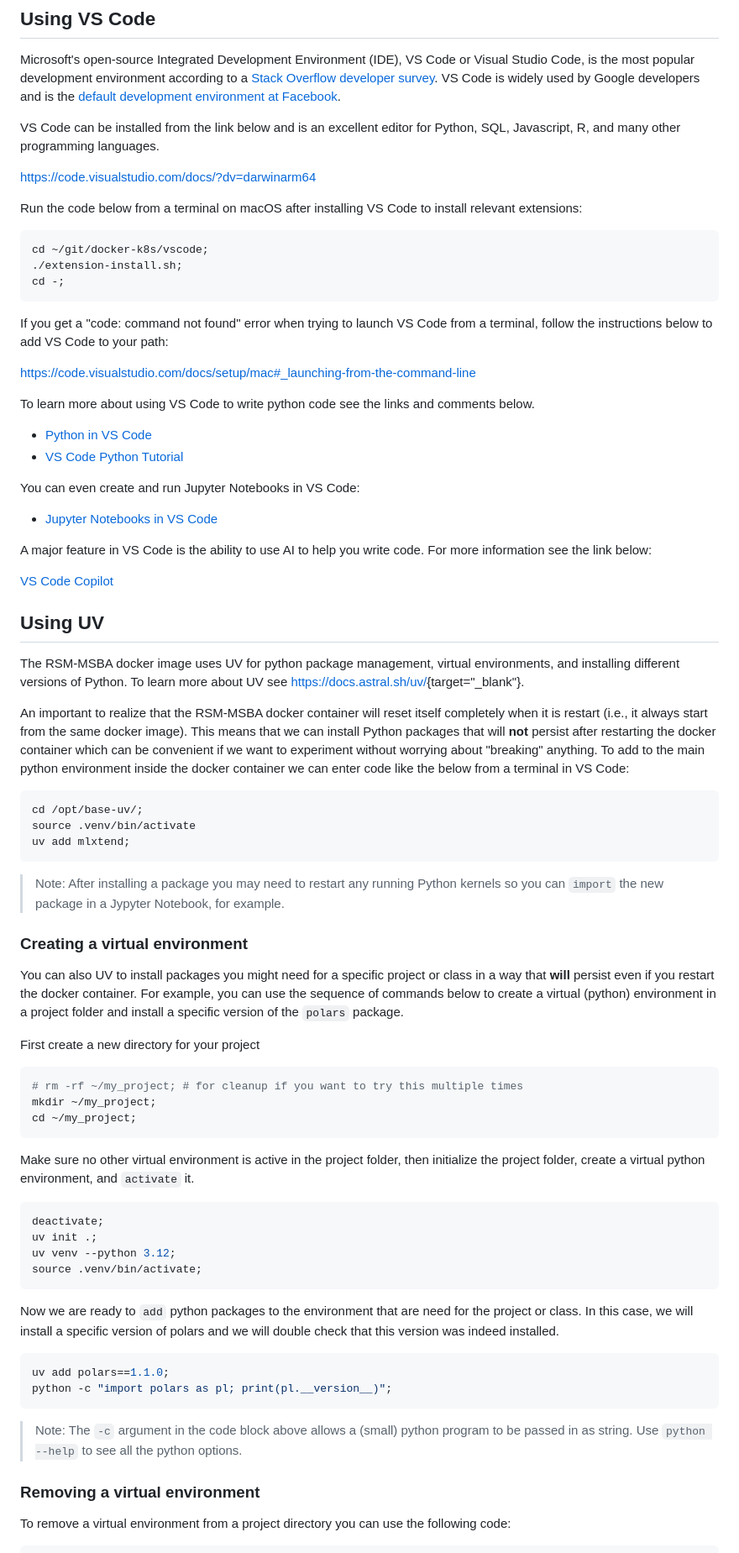
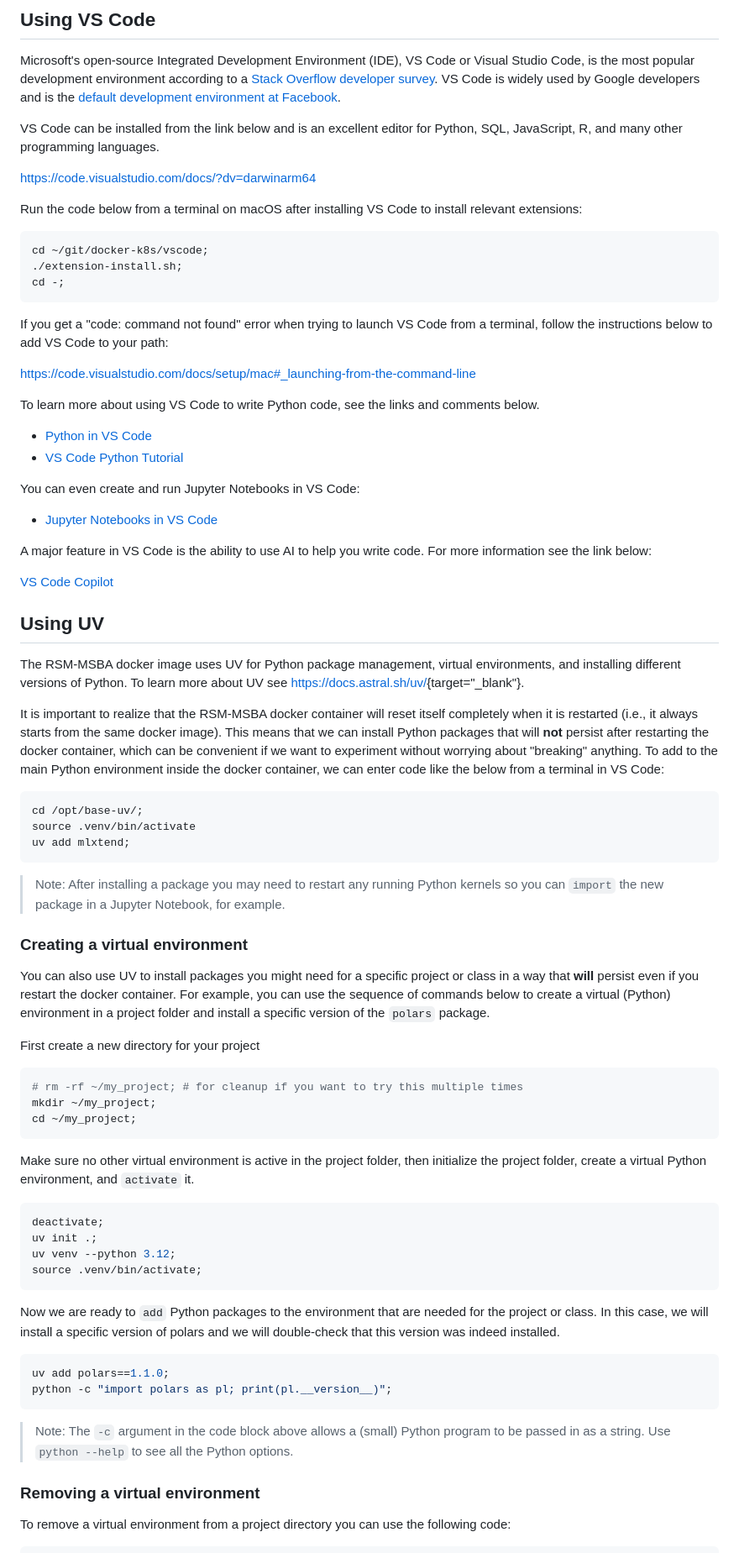
Before and after one commit to radiant-rstats/docker-k8s, a Markdown page: install/rsm-msba-macos-arm.md, the part around one of its changes. Shown at 84% size. Rendered like a GitHub page.

````diff
--- a/install/rsm-msba-macos-arm.md
+++ b/install/rsm-msba-macos-arm.md
@@ -96,7 +96,7 @@ cp -p ~/git/docker-k8s/launch-rsm-msba-k8s-arm.sh ~/Desktop/launch-rsm-msba.comm
 
 Microsoft's open-source Integrated Development Environment (IDE), VS Code or Visual Studio Code, is the most popular development environment according to a [Stack Overflow developer survey](https://survey.stackoverflow.co/2024/technology#most-popular-technologies-webframe). VS Code is widely used by Google developers and is the [default development environment at Facebook](https://www.zdnet.com/article/facebook-microsofts-visual-studio-code-is-now-our-default-development-platform/).
 
-VS Code can be installed from the link below and is an excellent editor for Python, SQL, Javascript, R, and many other programming languages.
+VS Code can be installed from the link below and is an excellent editor for Python, SQL, JavaScript, R, and many other programming languages.
 
 <a href="https://code.visualstudio.com/docs/?dv=darwinarm64" target="_blank">https://code.visualstudio.com/docs/?dv=darwinarm64</a>
 
@@ -112,7 +112,7 @@ If you get a "code: command not found" error when trying to launch VS Code from
 
 <https://code.visualstudio.com/docs/setup/mac#_launching-from-the-command-line>
 
-To learn more about using VS Code to write python code see the links and comments below.
+To learn more about using VS Code to write Python code, see the links and comments below.
 
 - <a href="https://code.visualstudio.com/docs/languages/python" target="_blank">Python in VS Code</a>
 - <a href="https://code.visualstudio.com/docs/python/python-tutorial#_create-a-python-hello-world-source-code-file" target="_blank">VS Code Python Tutorial</a>
@@ -127,9 +127,9 @@ A major feature in VS Code is the ability to use AI to help you write code. For
 
 ## Using UV
 
-The RSM-MSBA docker image uses UV for python package management, virtual environments, and installing different versions of Python. To learn more about UV see <https://docs.astral.sh/uv/>{target="_blank"}.
+The RSM-MSBA docker image uses UV for Python package management, virtual environments, and installing different versions of Python. To learn more about UV see <https://docs.astral.sh/uv/>{target="_blank"}.
 
-An important to realize that the RSM-MSBA docker container will reset itself completely when it is restart (i.e., it always start from the same docker image). This means that we can install Python packages that will **not** persist after restarting the docker container which can be convenient if we want to experiment without worrying about "breaking" anything. To add to the main python environment inside the docker container we can enter code like the below from a terminal in VS Code:
+It is important to realize that the RSM-MSBA docker container will reset itself completely when it is restarted (i.e., it always starts from the same docker image). This means that we can install Python packages that will **not** persist after restarting the docker container, which can be convenient if we want to experiment without worrying about "breaking" anything. To add to the main Python environment inside the docker container, we can enter code like the below from a terminal in VS Code:
 
 ```bash
 cd /opt/base-uv/;
@@ -137,11 +137,11 @@ source .venv/bin/activate
 uv add mlxtend;
 ```
 
-> Note: After installing a package you may need to restart any running Python kernels so you can `import` the new package in a Jypyter Notebook, for example.
+> Note: After installing a package you may need to restart any running Python kernels so you can `import` the new package in a Jupyter Notebook, for example.
 
 ### Creating a virtual environment
 
-You can also UV to install packages you might need for a specific project or class in a way that **will** persist even if you restart the docker container. For example, you can use the sequence of commands below to create a virtual (python) environment in a project folder and install a specific version of the `polars` package.
+You can also use UV to install packages you might need for a specific project or class in a way that **will** persist even if you restart the docker container. For example, you can use the sequence of commands below to create a virtual (Python) environment in a project folder and install a specific version of the `polars` package.
 
 First create a new directory for your project
 
@@ -151,7 +151,7 @@ mkdir ~/my_project;
 cd ~/my_project;
 ```
 
-Make sure no other virtual environment is active in the project folder, then initialize the project folder, create a virtual python environment, and `activate` it.
+Make sure no other virtual environment is active in the project folder, then initialize the project folder, create a virtual Python environment, and `activate` it.
 
 ```bash
 deactivate;
@@ -160,14 +160,14 @@ uv venv --python 3.12;
 source .venv/bin/activate;
 ```
 
-Now we are ready to `add` python packages to the environment that are need for the project or class. In this case, we will install a specific version of polars and we will double check that this version was indeed installed.
+Now we are ready to `add` Python packages to the environment that are needed for the project or class. In this case, we will install a specific version of polars and we will double-check that this version was indeed installed.
 
 ```bash
 uv add polars==1.1.0;
 python -c "import polars as pl; print(pl.__version__)";
 ```
 
-> Note: The `-c` argument in the code block above allows a (small) python program to be passed in as string. Use `python --help` to see all the python options.
+> Note: The `-c` argument in the code block above allows a (small) Python program to be passed in as a string. Use `python --help` to see all the Python options.
 
 ### Removing a virtual environment
 
````
Also changed, not shown: other parts of install/rsm-msba-macos-arm.md (+11 -42 lines), install/change-docker-image.md (added, +27 -0 lines), install/rsm-msba-windows.md (+4 -35 lines).
